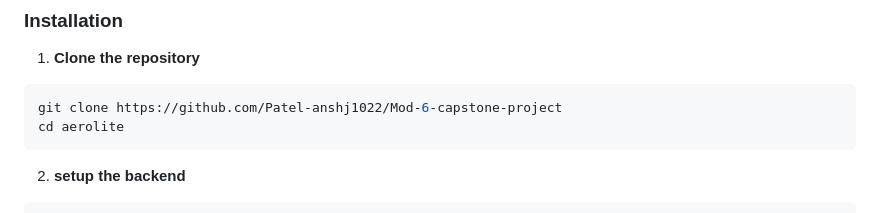
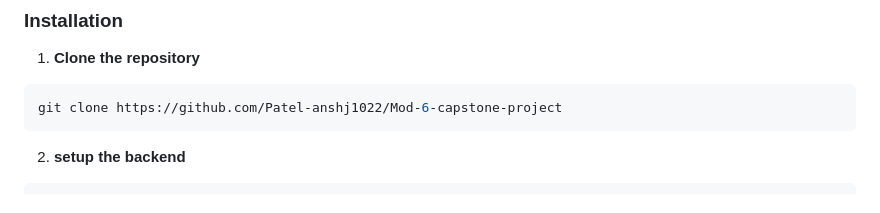
Before and after one commit to Patel-anshj1022/Mod-6-capstone-project, a Markdown page: README.md, the part around the change. GitHub-like rendering.

Commit message:
Update README to remove redundant directory change
Removed unnecessary 'cd aerolite' command from instructions.

````diff
--- a/README.md
+++ b/README.md
@@ -51,7 +51,6 @@ A full-stack e-commerce platform for buying and selling premium aircraft. Built
 1. **Clone the repository**
 ```bash
 git clone https://github.com/Patel-anshj1022/Mod-6-capstone-project
-cd aerolite
 ```
 
 2. **setup the backend**
````
